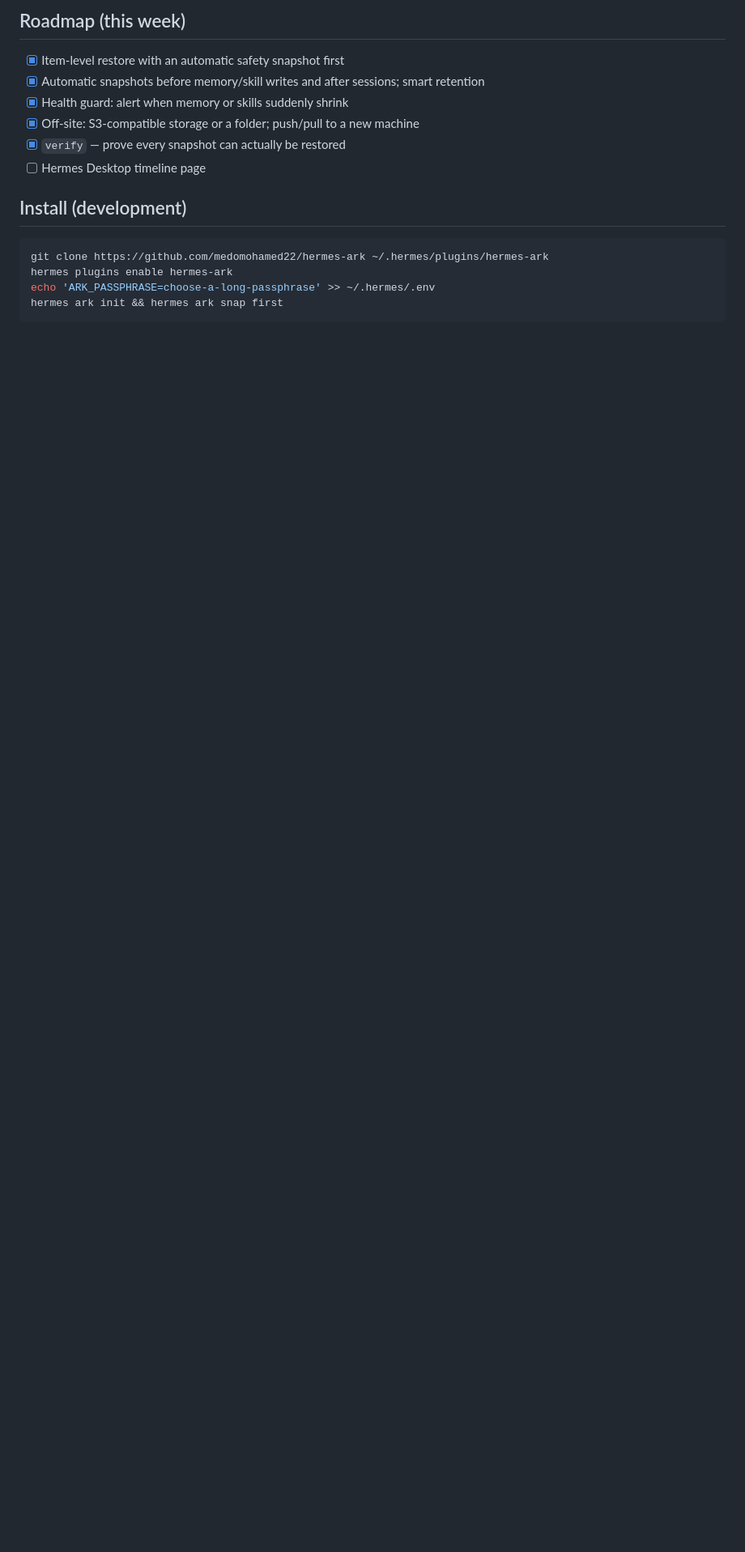
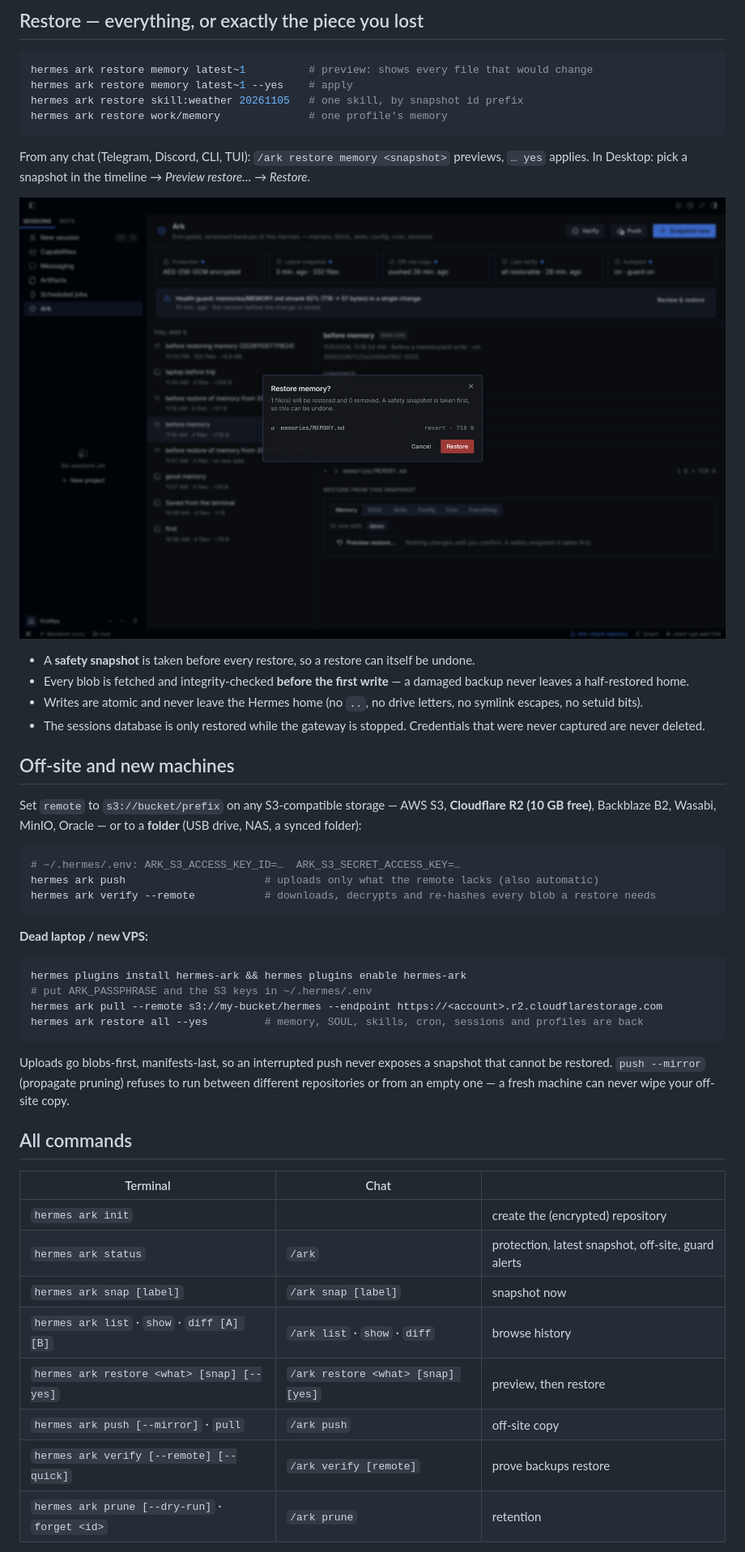
Before and after one commit to medomohamed22/Test_job, a Markdown page: README.md, the part around one of its changes. Shown at 81% size. GitHub-like rendering; pictures changed too: docs/media/restore-preview.png (added); blank space fills up the shorter version.

````diff
--- a/README.md
+++ b/README.md
@@ -70,18 +51,57 @@ encrypted, deduplicated and restorable piece by piece**.
 
-## Roadmap (this week)
-
-- [x] Item-level restore with an automatic safety snapshot first
-- [x] Automatic snapshots before memory/skill writes and after sessions; smart retention
-- [x] Health guard: alert when memory or skills suddenly shrink
-- [x] Off-site: S3-compatible storage or a folder; push/pull to a new machine
-- [x] `verify` — prove every snapshot can actually be restored
-- [ ] Hermes Desktop timeline page
-
-## Install (development)
+## Restore — everything, or exactly the piece you lost
 
 ```bash
-git clone https://github.com/medomohamed22/hermes-ark ~/.hermes/plugins/hermes-ark
-hermes plugins enable hermes-ark
-echo 'ARK_PASSPHRASE=choose-a-long-passphrase' >> ~/.hermes/.env
-hermes ark init && hermes ark snap first
+hermes ark restore memory latest~1          # preview: shows every file that would change
+hermes ark restore memory latest~1 --yes    # apply
+hermes ark restore skill:weather 20261105   # one skill, by snapshot id prefix
+hermes ark restore work/memory              # one profile's memory
 ```
+
+From any chat (Telegram, Discord, CLI, TUI): `/ark restore memory <snapshot>` previews, `… yes` applies.
+In Desktop: pick a snapshot in the timeline → *Preview restore…* → *Restore*.
+
+![Restore preview](docs/media/restore-preview.png)
+
+- A **safety snapshot** is taken before every restore, so a restore can itself be undone.
+- Every blob is fetched and integrity-checked **before the first write** — a damaged backup never leaves a half-restored home.
+- Writes are atomic and never leave the Hermes home (no `..`, no drive letters, no symlink escapes, no setuid bits).
+- The sessions database is only restored while the gateway is stopped. Credentials that were never captured are never deleted.
+
+## Off-site and new machines
+
+Set `remote` to `s3://bucket/prefix` on any S3-compatible storage — AWS S3, **Cloudflare R2 (10 GB free)**,
+Backblaze B2, Wasabi, MinIO, Oracle — or to a **folder** (USB drive, NAS, a synced folder):
+
+```bash
+# ~/.hermes/.env: ARK_S3_ACCESS_KEY_ID=…  ARK_S3_SECRET_ACCESS_KEY=…
+hermes ark push                      # uploads only what the remote lacks (also automatic)
+hermes ark verify --remote           # downloads, decrypts and re-hashes every blob a restore needs
+```
+
+**Dead laptop / new VPS:**
+
+```bash
+hermes plugins install hermes-ark && hermes plugins enable hermes-ark
+# put ARK_PASSPHRASE and the S3 keys in ~/.hermes/.env
+hermes ark pull --remote s3://my-bucket/hermes --endpoint https://<account>.r2.cloudflarestorage.com
+hermes ark restore all --yes         # memory, SOUL, skills, cron, sessions and profiles are back
+```
+
+Uploads go blobs-first, manifests-last, so an interrupted push never exposes a snapshot that cannot be restored.
+`push --mirror` (propagate pruning) refuses to run between different repositories or from an empty one —
+a fresh machine can never wipe your off-site copy.
+
+## All commands
+
+| Terminal | Chat | |
+|---|---|---|
+| `hermes ark init` | | create the (encrypted) repository |
+| `hermes ark status` | `/ark` | protection, latest snapshot, off-site, guard alerts |
+| `hermes ark snap [label]` | `/ark snap [label]` | snapshot now |
+| `hermes ark list` · `show` · `diff [A] [B]` | `/ark list` · `show` · `diff` | browse history |
+| `hermes ark restore <what> [snap] [--yes]` | `/ark restore <what> [snap] [yes]` | preview, then restore |
+| `hermes ark push [--mirror]` · `pull` | `/ark push` | off-site copy |
+| `hermes ark verify [--remote] [--quick]` | `/ark verify [remote]` | prove backups restore |
+| `hermes ark prune [--dry-run]` · `forget <id>` | `/ark prune` | retention |
+
````
Also changed, not shown: other parts of README.md (+63 -65 lines), SECURITY.md (added, +56 -0 lines), docs/media/desktop-dark.png (added), docs/media/desktop-light.png (added), 14 other files.
